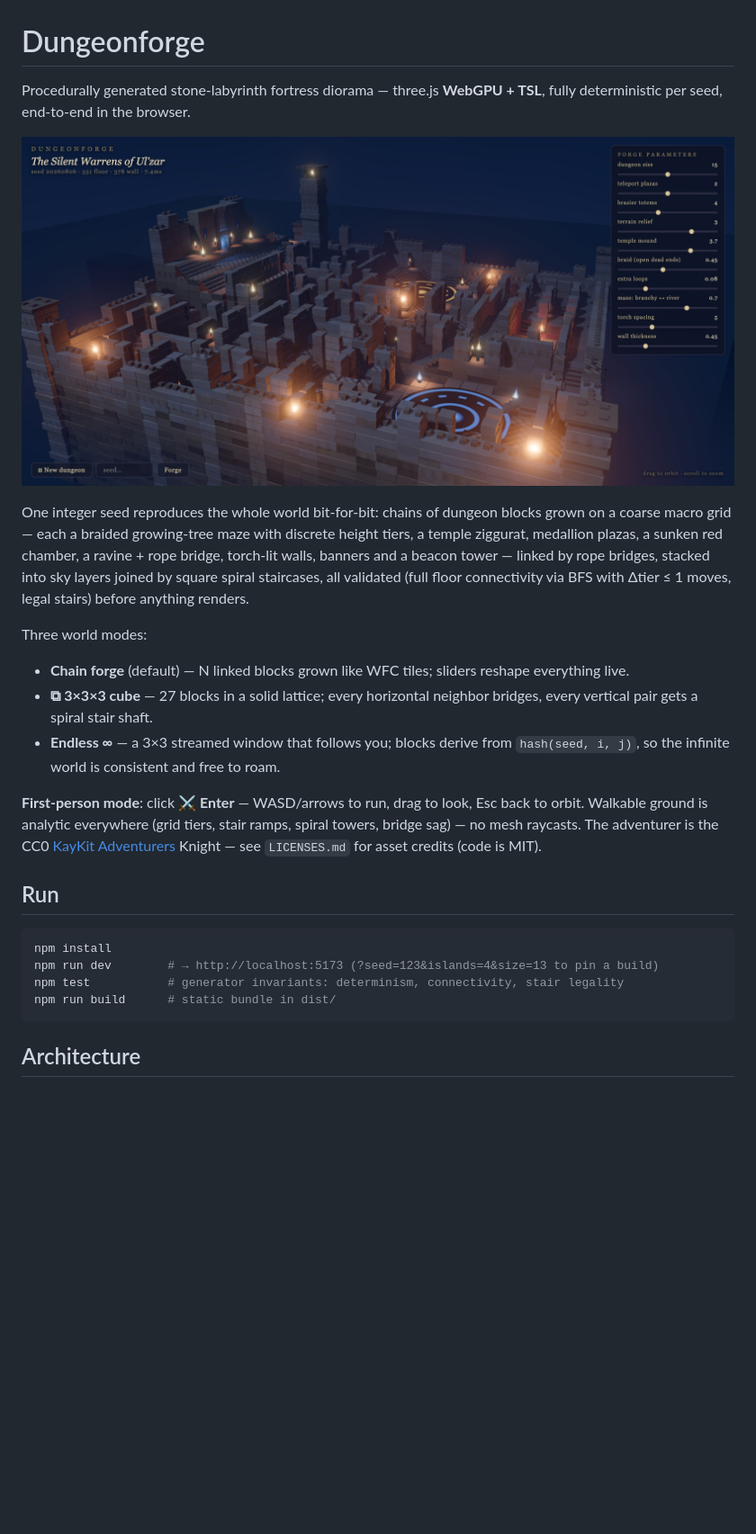
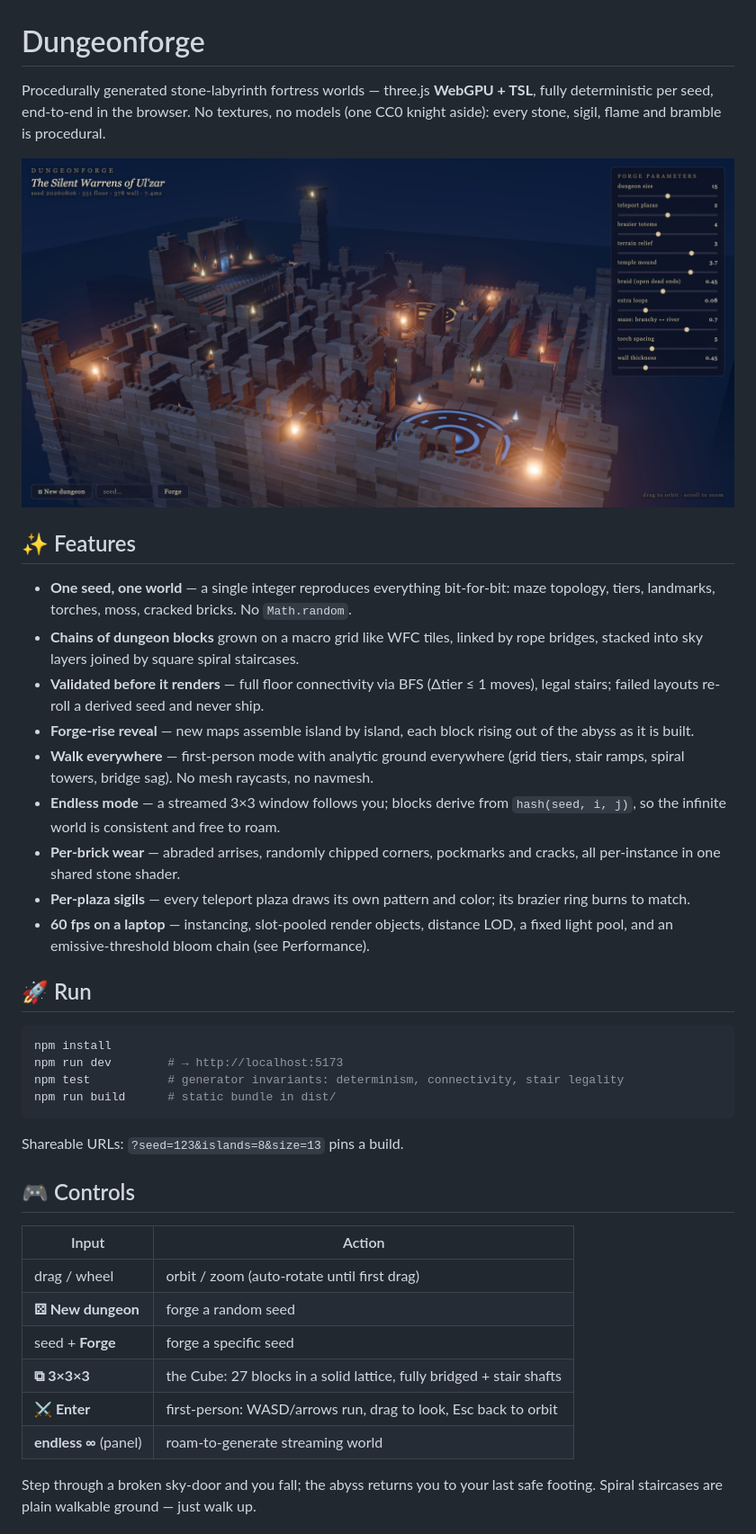
Before and after one commit to pajama-studio/dungeonforge, a Markdown page: README.md, the part around one of its changes. Shown at 90% size. Drawn GitHub-style; blank space fills up the shorter version.

````diff
--- a/README.md
+++ b/README.md
@@ -1,5 +1,6 @@
 # Dungeonforge
 
-Procedurally generated stone-labyrinth fortress diorama — three.js **WebGPU + TSL**,
-fully deterministic per seed, end-to-end in the browser.
+Procedurally generated stone-labyrinth fortress worlds — three.js **WebGPU + TSL**,
+fully deterministic per seed, end-to-end in the browser. No textures, no models
+(one CC0 knight aside): every stone, sigil, flame and bramble is procedural.
 
@@ -7,34 +8,47 @@ fully deterministic per seed, end-to-end in the browser.
 
-One integer seed reproduces the whole world bit-for-bit: chains of dungeon
-blocks grown on a coarse macro grid — each a braided growing-tree maze with
-discrete height tiers, a temple ziggurat, medallion plazas, a sunken red
-chamber, a ravine + rope bridge, torch-lit walls, banners and a beacon tower —
-linked by rope bridges, stacked into sky layers joined by square spiral
-staircases, all validated (full floor connectivity via BFS with Δtier ≤ 1
-moves, legal stairs) before anything renders.
+## ✨ Features
 
-Three world modes:
+- **One seed, one world** — a single integer reproduces everything bit-for-bit:
+  maze topology, tiers, landmarks, torches, moss, cracked bricks. No `Math.random`.
+- **Chains of dungeon blocks** grown on a macro grid like WFC tiles, linked by
+  rope bridges, stacked into sky layers joined by square spiral staircases.
+- **Validated before it renders** — full floor connectivity via BFS (Δtier ≤ 1
+  moves), legal stairs; failed layouts re-roll a derived seed and never ship.
+- **Forge-rise reveal** — new maps assemble island by island, each block rising
+  out of the abyss as it is built.
+- **Walk everywhere** — first-person mode with analytic ground everywhere (grid
+  tiers, stair ramps, spiral towers, bridge sag). No mesh raycasts, no navmesh.
+- **Endless mode** — a streamed 3×3 window follows you; blocks derive from
+  `hash(seed, i, j)`, so the infinite world is consistent and free to roam.
+- **Per-brick wear** — abraded arrises, randomly chipped corners, pockmarks and
+  cracks, all per-instance in one shared stone shader.
+- **Per-plaza sigils** — every teleport plaza draws its own pattern and color;
+  its brazier ring burns to match.
+- **60 fps on a laptop** — instancing, slot-pooled render objects, distance LOD,
+  a fixed light pool, and an emissive-threshold bloom chain (see Performance).
 
-- **Chain forge** (default) — N linked blocks grown like WFC tiles; sliders
-  reshape everything live.
-- **⧉ 3×3×3 cube** — 27 blocks in a solid lattice; every horizontal neighbor
-  bridges, every vertical pair gets a spiral stair shaft.
-- **Endless ∞** — a 3×3 streamed window that follows you; blocks derive from
-  `hash(seed, i, j)`, so the infinite world is consistent and free to roam.
-
-**First-person mode**: click **⚔ Enter** — WASD/arrows to run, drag to look,
-Esc back to orbit. Walkable ground is analytic everywhere (grid tiers, stair
-ramps, spiral towers, bridge sag) — no mesh raycasts. The adventurer is the
-CC0 [KayKit Adventurers](https://kaylousberg.com) Knight — see `LICENSES.md`
-for asset credits (code is MIT).
-
-## Run
+## 🚀 Run
 
 ```sh
 npm install
-npm run dev        # → http://localhost:5173 (?seed=123&islands=4&size=13 to pin a build)
+npm run dev        # → http://localhost:5173
 npm test           # generator invariants: determinism, connectivity, stair legality
 npm run build      # static bundle in dist/
 ```
 
-## Architecture
+Shareable URLs: `?seed=123&islands=8&size=13` pins a build.
+
+## 🎮 Controls
+
+| Input | Action |
+| --- | --- |
+| drag / wheel | orbit / zoom (auto-rotate until first drag) |
+| **⚄ New dungeon** | forge a random seed |
+| seed + **Forge** | forge a specific seed |
+| **⧉ 3×3×3** | the Cube: 27 blocks in a solid lattice, fully bridged + stair shafts |
+| **⚔ Enter** | first-person: WASD/arrows run, drag to look, Esc back to orbit |
+| **endless ∞** (panel) | roam-to-generate streaming world |
+
+Step through a broken sky-door and you fall; the abyss returns you to your last
+safe footing. Spiral staircases are plain walkable ground — just walk up.
+
````
Also changed, not shown: other parts of README.md (+84 -37 lines).
